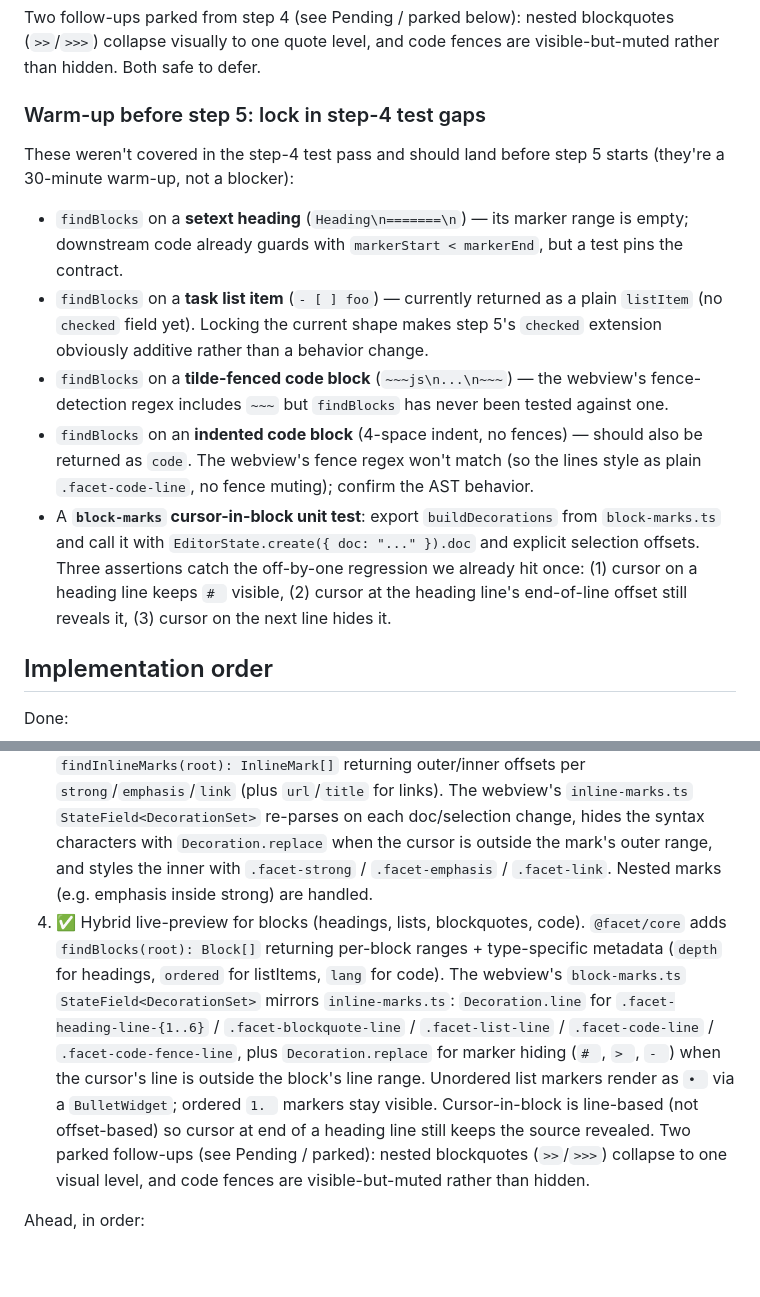
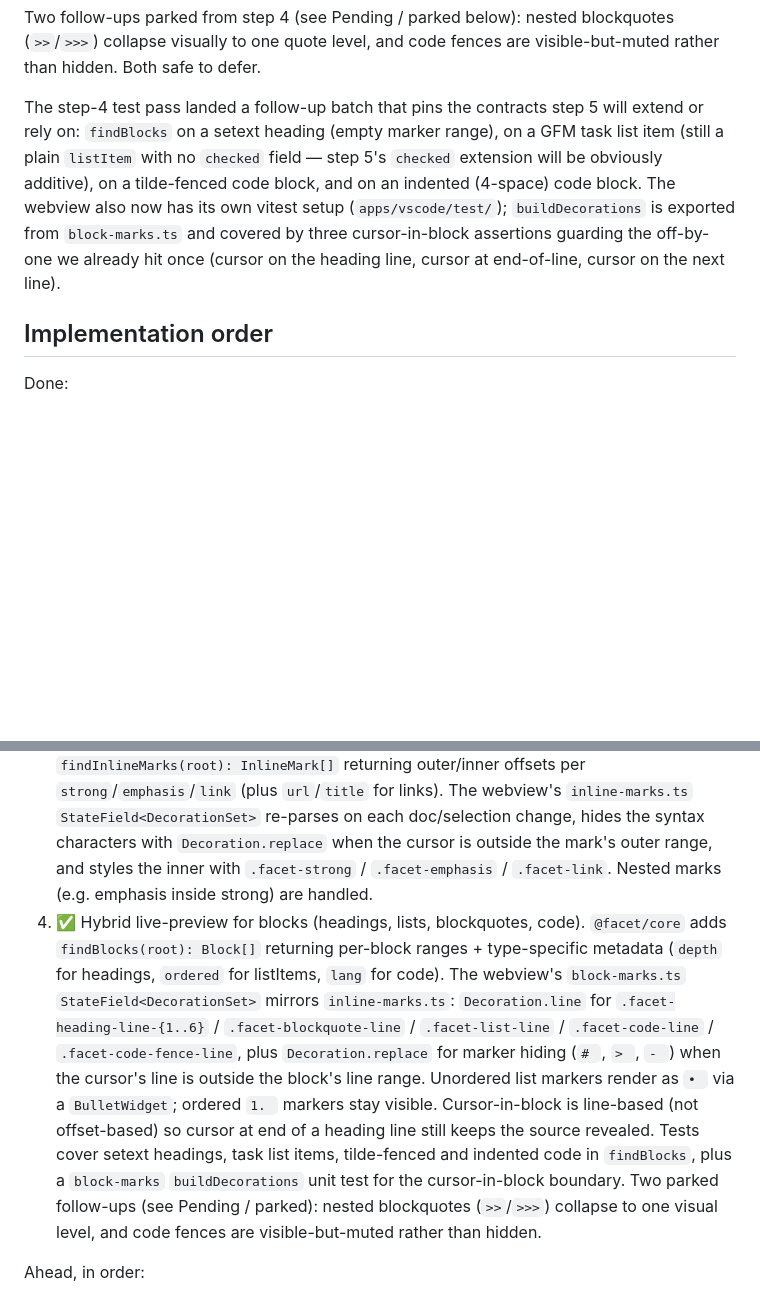
Before and after one commit to chachoblow/facet, a Markdown page: HANDOFF.md, 2 parts joined by grey strips. Rendered like a GitHub page; blank space fills up the shorter version.

Commit message:
Update HANDOFF and CLAUDE for step-4 test gaps closed
Removes the warm-up section since the gaps are now covered, and notes
the new findBlocks tests, the apps/vscode vitest setup, and the
block-marks buildDecorations cursor-in-block coverage.

Co-Authored-By: Claude Opus 4.7 <noreply@anthropic.com>

```diff
--- a/HANDOFF.md
+++ b/HANDOFF.md
@@ -53,15 +53,7 @@ The decoration pattern lives at `apps/vscode/src/webview/block-marks.ts` and `in
 
 Two follow-ups parked from step 4 (see Pending / parked below): nested blockquotes (`>>`/`>>>`) collapse visually to one quote level, and code fences are visible-but-muted rather than hidden. Both safe to defer.
 
-### Warm-up before step 5: lock in step-4 test gaps
-
-These weren't covered in the step-4 test pass and should land before step 5 starts (they're a 30-minute warm-up, not a blocker):
-
-- `findBlocks` on a **setext heading** (`Heading\n=======\n`) — its marker range is empty; downstream code already guards with `markerStart < markerEnd`, but a test pins the contract.
-- `findBlocks` on a **task list item** (`- [ ] foo`) — currently returned as a plain `listItem` (no `checked` field yet). Locking the current shape makes step 5's `checked` extension obviously additive rather than a behavior change.
-- `findBlocks` on a **tilde-fenced code block** (`~~~js\n...\n~~~`) — the webview's fence-detection regex includes `~~~` but `findBlocks` has never been tested against one.
-- `findBlocks` on an **indented code block** (4-space indent, no fences) — should also be returned as `code`. The webview's fence regex won't match (so the lines style as plain `.facet-code-line`, no fence muting); confirm the AST behavior.
-- A **`block-marks` cursor-in-block unit test**: export `buildDecorations` from `block-marks.ts` and call it with `EditorState.create({ doc: "..." }).doc` and explicit selection offsets. Three assertions catch the off-by-one regression we already hit once: (1) cursor on a heading line keeps `# ` visible, (2) cursor at the heading line's end-of-line offset still reveals it, (3) cursor on the next line hides it.
+The step-4 test pass landed a follow-up batch that pins the contracts step 5 will extend or rely on: `findBlocks` on a setext heading (empty marker range), on a GFM task list item (still a plain `listItem` with no `checked` field — step 5's `checked` extension will be obviously additive), on a tilde-fenced code block, and on an indented (4-space) code block. The webview also now has its own vitest setup (`apps/vscode/test/`); `buildDecorations` is exported from `block-marks.ts` and covered by three cursor-in-block assertions guarding the off-by-one we already hit once (cursor on the heading line, cursor at end-of-line, cursor on the next line).
 
 ## Implementation order
 
@@ -70,7 +62,7 @@ Done:
 1. ✅ CodeMirror 6 inside the `CustomTextEditorProvider`, writing the buffer verbatim on save (the production embodiment of D5). esbuild builds two bundles (extension/Node CJS, webview/browser IIFE); tsconfigs are split so the webview gets DOM lib. `priority="option"` keeps VS Code's default markdown editor primary until step 12. F5 dev loop wired in `apps/vscode/.vscode/` with `fixtures/sample.md`.
 2. ✅ Remark integration for AST awareness — `@facet/core` exposes `parse(markdown): Root` via `unified + remark-parse + remark-gfm`. Parse-only; `remark-stringify` stays a `devDependency` for the round-trip test. Coverage: ATX headings, ordered/unordered lists, inline links with title, fenced code with language, GFM tables with alignment, GFM task list checked state, GFM strikethrough.
 3. ✅ Hybrid live-preview for inline marks (bold, italic, links). `@facet/core` adds `findInlineMarks(root): InlineMark[]` returning outer/inner offsets per `strong`/`emphasis`/`link` (plus `url`/`title` for links). The webview's `inline-marks.ts` `StateField<DecorationSet>` re-parses on each doc/selection change, hides the syntax characters with `Decoration.replace` when the cursor is outside the mark's outer range, and styles the inner with `.facet-strong` / `.facet-emphasis` / `.facet-link`. Nested marks (e.g. emphasis inside strong) are handled.
-4. ✅ Hybrid live-preview for blocks (headings, lists, blockquotes, code). `@facet/core` adds `findBlocks(root): Block[]` returning per-block ranges + type-specific metadata (`depth` for headings, `ordered` for listItems, `lang` for code). The webview's `block-marks.ts` `StateField<DecorationSet>` mirrors `inline-marks.ts`: `Decoration.line` for `.facet-heading-line-{1..6}` / `.facet-blockquote-line` / `.facet-list-line` / `.facet-code-line` / `.facet-code-fence-line`, plus `Decoration.replace` for marker hiding (`# `, `> `, `- `) when the cursor's line is outside the block's line range. Unordered list markers render as `• ` via a `BulletWidget`; ordered `1. ` markers stay visible. Cursor-in-block is line-based (not offset-based) so cursor at end of a heading line still keeps the source revealed. Two parked follow-ups (see Pending / parked): nested blockquotes (`>>`/`>>>`) collapse to one visual level, and code fences are visible-but-muted rather than hidden.
+4. ✅ Hybrid live-preview for blocks (headings, lists, blockquotes, code). `@facet/core` adds `findBlocks(root): Block[]` returning per-block ranges + type-specific metadata (`depth` for headings, `ordered` for listItems, `lang` for code). The webview's `block-marks.ts` `StateField<DecorationSet>` mirrors `inline-marks.ts`: `Decoration.line` for `.facet-heading-line-{1..6}` / `.facet-blockquote-line` / `.facet-list-line` / `.facet-code-line` / `.facet-code-fence-line`, plus `Decoration.replace` for marker hiding (`# `, `> `, `- `) when the cursor's line is outside the block's line range. Unordered list markers render as `• ` via a `BulletWidget`; ordered `1. ` markers stay visible. Cursor-in-block is line-based (not offset-based) so cursor at end of a heading line still keeps the source revealed. Tests cover setext headings, task list items, tilde-fenced and indented code in `findBlocks`, plus a `block-marks` `buildDecorations` unit test for the cursor-in-block boundary. Two parked follow-ups (see Pending / parked): nested blockquotes (`>>`/`>>>`) collapse to one visual level, and code fences are visible-but-muted rather than hidden.
 
 Ahead, in order:
 
```
Also changed, not shown: CLAUDE.md (+1 -1 lines).
